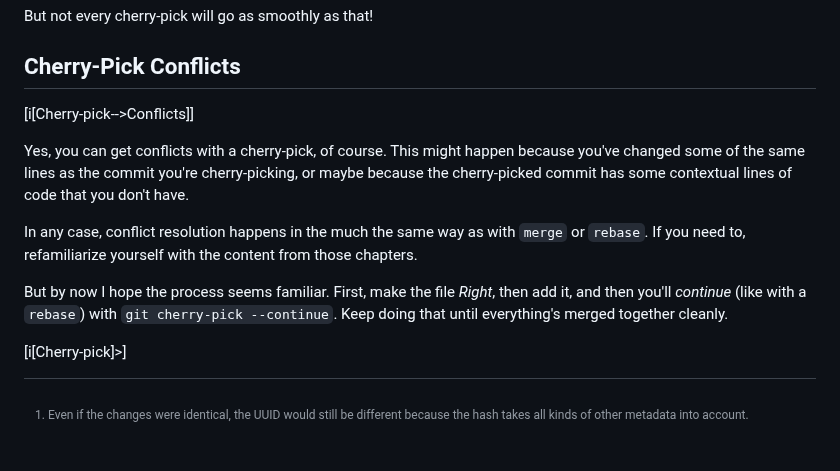
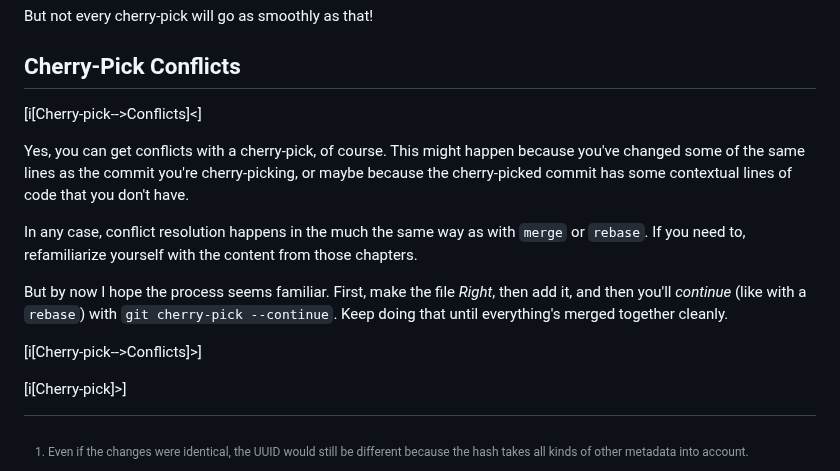
Before and after one commit to beejjorgensen/bggit, a Markdown page: src/bggit_part_180_cherrypick.md, the part around the change. Drawn GitHub-style; blank space fills up the shorter version.

Commit message:
indexing

```diff
--- a/src/bggit_part_180_cherrypick.md
+++ b/src/bggit_part_180_cherrypick.md
@@ -213,7 +213,7 @@ But not every cherry-pick will go as smoothly as that!
 
 ## Cherry-Pick Conflicts
 
-[i[Cherry-pick-->Conflicts]]
+[i[Cherry-pick-->Conflicts]<]
 
 Yes, you can get conflicts with a cherry-pick, of course. This might
 happen because you've changed some of the same lines as the commit
@@ -229,4 +229,6 @@ _Right_, then add it, and then you'll _continue_ (like with a `rebase`)
 with `git cherry-pick --continue`. Keep doing that until everything's
 merged together cleanly.
 
+[i[Cherry-pick-->Conflicts]>]
+
 [i[Cherry-pick]>]
```
